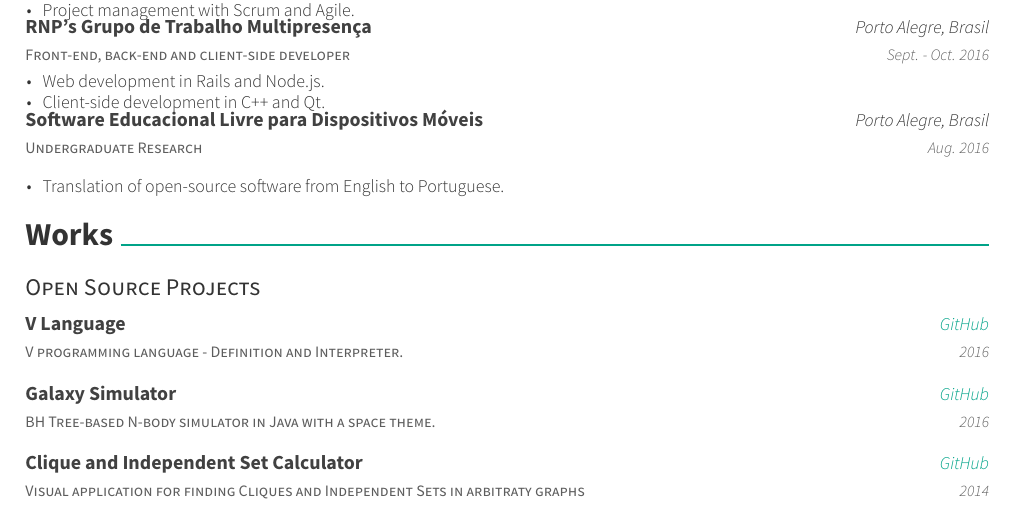
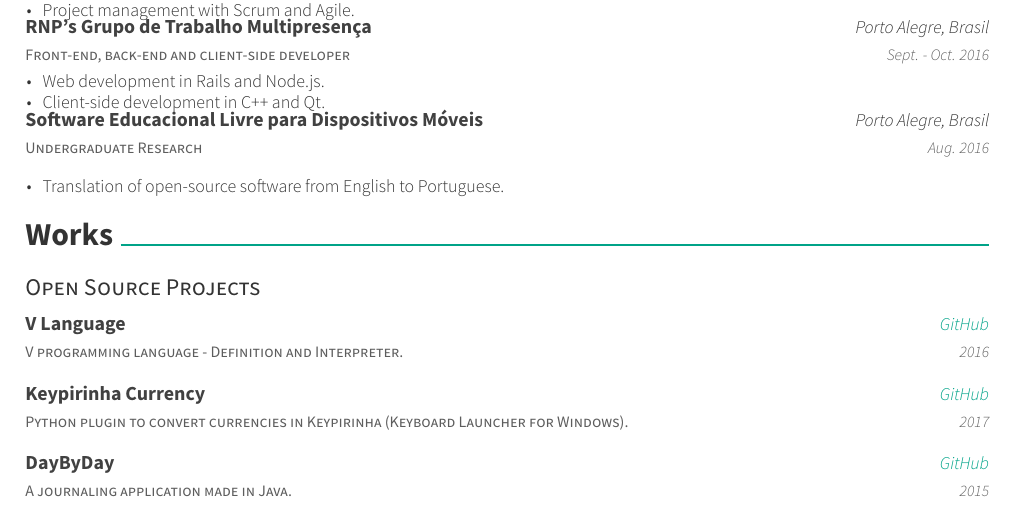
Before and after one commit to AvatarHurden/CV, a LaTeX CV (resume.tex, which reads resume/writing.tex): part of page 1 of 2, cut so that both start at the same text. Compiled offline with XeLaTeX.

Commit message:
Changed which open-source projects are displayed

```diff
--- a/resume/writing.tex
+++ b/resume/writing.tex
@@ -9,15 +9,26 @@
     {\href{https://github.com/AvatarHurden/V}{GitHub}}
     {2016}
   \cvcompactentry
-    {BH Tree-based N-body simulator in Java with a space theme.}
-    {Galaxy Simulator}
-    {\href{https://github.com/AvatarHurden/Simulador-Galaxias}{GitHub}}
-    {2016}
+    {Python plugin to convert currencies in Keypirinha (Keyboard Launcher for Windows).}
+    {Keypirinha Currency}
+    {\href{https://github.com/AvatarHurden/keypirinha-currency}{GitHub}}
+    {2017}
   \cvcompactentry
-    {Visual application for finding Cliques and Independent Sets in arbitraty graphs}
-    {Clique and Independent Set Calculator}
-    {\href{https://github.com/AvatarHurden/Clique-and-Ind.Set-Calculator}{GitHub}}
-    {2014}
+    {A journaling application made in Java.}
+    {DayByDay}
+    {\href{https://github.com/AvatarHurden/DayByDay}{GitHub}}
+    {2015}
+% \cvcompactentry
+%   {BH Tree-based N-body simulator in Java with a space theme.}
+%   {Galaxy Simulator}
+%   {\href{https://github.com/AvatarHurden/Simulador-Galaxias}{GitHub}}
+%   {2016}
+% \cvcompactentry
+%   {Visual application for finding Cliques and Independent Sets in arbitraty graphs}
+%   {Clique and Independent Set Calculator}
+%   {\href{https://github.com/AvatarHurden/Clique-and-Ind.Set-Calculator}{GitHub}}
+%   {2014}
+
 \end{cventries}
 
 \newpage
```
